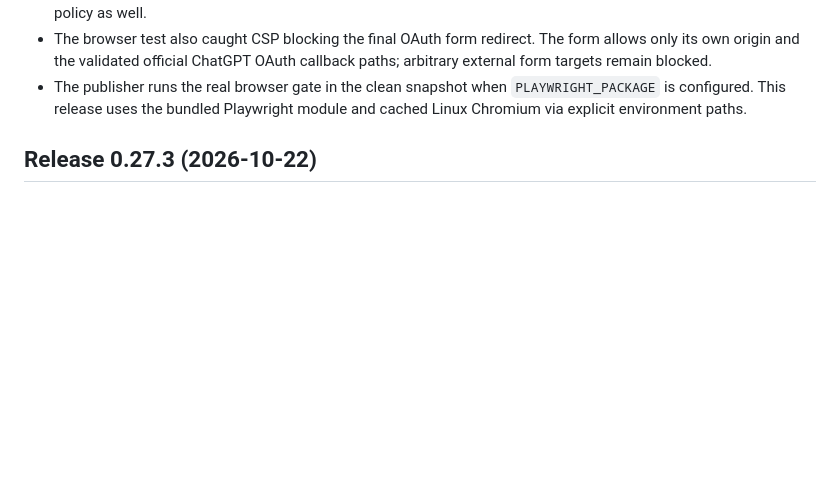
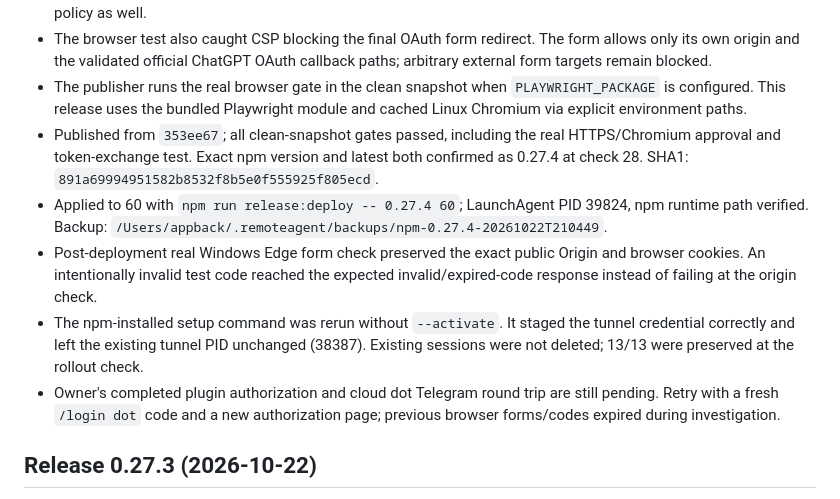
Before and after one commit to appback/remoteagent, a Markdown page: docs/RELEASING.md, the part around the change. Rendered like a GitHub page; blank space fills up the shorter version.

Commit message:
Record managed dot rollout and browser rejection root-cause verification

```diff
--- a/docs/RELEASING.md
+++ b/docs/RELEASING.md
@@ -211,6 +211,22 @@ tail -80 ~/.remoteagent/logs/agent.log
 - The publisher runs the real browser gate in the clean snapshot when
   `PLAYWRIGHT_PACKAGE` is configured. This release uses the bundled Playwright
   module and cached Linux Chromium via explicit environment paths.
+- Published from `353ee67`; all clean-snapshot gates passed, including the real
+  HTTPS/Chromium approval and token-exchange test. Exact npm version and latest
+  both confirmed as 0.27.4 at check 28. SHA1:
+  `891a69994951582b8532f8b5e0f555925f805ecd`.
+- Applied to 60 with `npm run release:deploy -- 0.27.4 60`; LaunchAgent PID 39824,
+  npm runtime path verified. Backup:
+  `/Users/appback/.remoteagent/backups/npm-0.27.4-20261022T210449`.
+- Post-deployment real Windows Edge form check preserved the exact public Origin
+  and browser cookies. An intentionally invalid test code reached the expected
+  invalid/expired-code response instead of failing at the origin check.
+- The npm-installed setup command was rerun without `--activate`. It staged the
+  tunnel credential correctly and left the existing tunnel PID unchanged (38387).
+  Existing sessions were not deleted; 13/13 were preserved at the rollout check.
+- Owner's completed plugin authorization and cloud dot Telegram round trip are
+  still pending. Retry with a fresh `/login dot` code and a new authorization page;
+  previous browser forms/codes expired during investigation.
 
 ## Release 0.27.3 (2026-10-22)
 
```
Also changed, not shown: docs/DOT_BRIDGE.md (+5 -0 lines).
